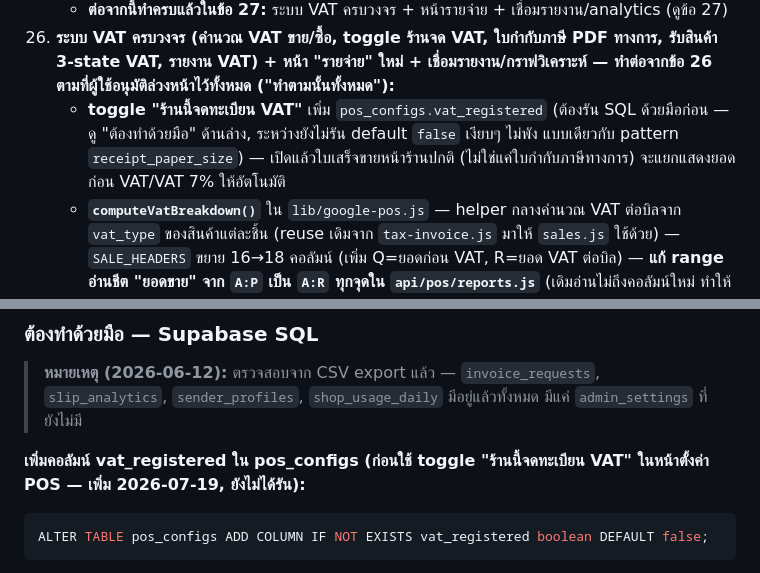
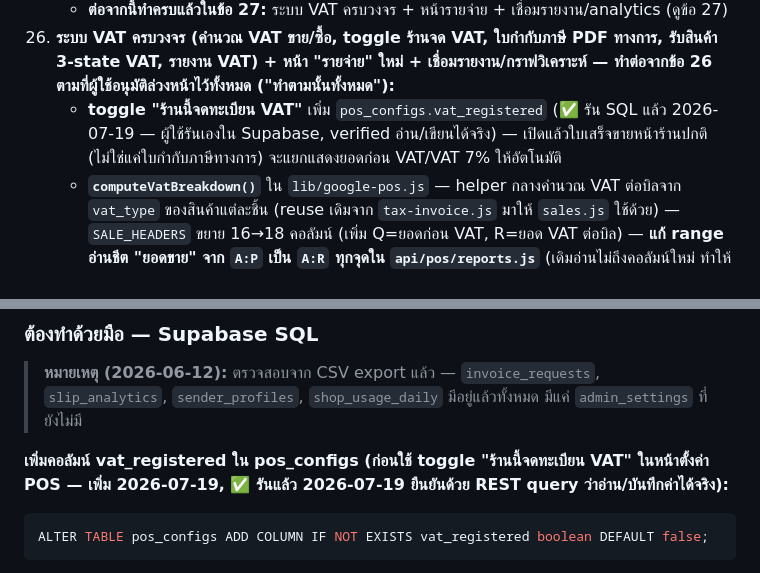
Before and after one commit to siam2smile/smile-slip, a Markdown page: CLAUDE.md, 2 parts joined by grey strips. Drawn GitHub-style.

Commit message:
docs: ยืนยันรัน SQL เพิ่มคอลัมน์ vat_registered แล้ว (ผู้ใช้รันเอง)
verified ผ่าน REST query ว่า pos_configs.vat_registered อ่าน/เขียนได้จริงแล้ว
toggle "ร้านนี้จดทะเบียน VAT" ใช้งานได้เต็มรูปแบบ ไม่ใช่แค่ default false เงียบๆ อีกต่อไป

Co-Authored-By: Claude Sonnet 5 <noreply@anthropic.com>

````diff
--- a/CLAUDE.md
+++ b/CLAUDE.md
@@ -112,7 +112,7 @@ Smile Slip Pro คือ B2B SaaS สำหรับร้านค้าแล
     - **แก้เพิ่มระหว่างทาง:** หน้ายืมสินค้า (`ยืมสินค้า`) เดิมค้นหาสินค้าได้ทุกประเภทรวมถึงสินค้าหมุนเวียนด้วย ทั้งที่ backend หัก/คืนสต็อคจริงเฉพาะประเภท "นับสต็อค" เท่านั้น (ยืมสินค้าหมุนเวียนผ่านหน้านี้จะไม่มีผลอะไรกับสต็อคเลยเงียบๆ) — กรองสินค้าประเภทหมุนเวียนออกจากตัวเลือกในหน้ายืมสินค้าแล้ว (มีระบบแลกเปลี่ยน/เก็บคืนของตัวเองแยกต่างหากอยู่แล้ว)
     - **ต่อจากนี้ทำครบแล้วในข้อ 27:** ระบบ VAT ครบวงจร + หน้ารายจ่าย + เชื่อมรายงาน/analytics (ดูข้อ 27)
 27. **ระบบ VAT ครบวงจร (คำนวณ VAT ขาย/ซื้อ, toggle ร้านจด VAT, ใบกำกับภาษี PDF ทางการ, รับสินค้า 3-state VAT, รายงาน VAT) + หน้า "รายจ่าย" ใหม่ + เชื่อมรายงาน/กราฟวิเคราะห์ — ทำต่อจากข้อ 26 ตามที่ผู้ใช้อนุมัติล่วงหน้าไว้ทั้งหมด ("ทำตามนั้นทั้งหมด"):**
-    - **toggle "ร้านนี้จดทะเบียน VAT"** เพิ่ม `pos_configs.vat_registered` (ต้องรัน SQL ด้วยมือก่อน — ดู "ต้องทำด้วยมือ" ด้านล่าง, ระหว่างยังไม่รัน default `false` เงียบๆ ไม่พัง แบบเดียวกับ pattern `receipt_paper_size`) — เปิดแล้วใบเสร็จขายหน้าร้านปกติ (ไม่ใช่แค่ใบกำกับภาษีทางการ) จะแยกแสดงยอดก่อน VAT/VAT 7% ให้อัตโนมัติ
+    - **toggle "ร้านนี้จดทะเบียน VAT"** เพิ่ม `pos_configs.vat_registered` (✅ รัน SQL แล้ว 2026-07-19 — ผู้ใช้รันเองใน Supabase, verified อ่าน/เขียนได้จริง) — เปิดแล้วใบเสร็จขายหน้าร้านปกติ (ไม่ใช่แค่ใบกำกับภาษีทางการ) จะแยกแสดงยอดก่อน VAT/VAT 7% ให้อัตโนมัติ
     - **`computeVatBreakdown()`** ใน `lib/google-pos.js` — helper กลางคำนวณ VAT ต่อบิลจาก `vat_type` ของสินค้าแต่ละชิ้น (reuse เดิมจาก `tax-invoice.js` มาให้ `sales.js` ใช้ด้วย) — `SALE_HEADERS` ขยาย 16→18 คอลัมน์ (เพิ่ม Q=ยอดก่อน VAT, R=ยอด VAT ต่อบิล) — **แก้ range อ่านชีต "ยอดขาย" จาก `A:P` เป็น `A:R` ทุกจุดใน `api/pos/reports.js`** (เดิมอ่านไม่ถึงคอลัมน์ใหม่ ทำให้ vat_subtotal/vat_amount เป็น 0 เสมอ)
     - **ใบกำกับภาษี/ใบเสร็จรับเงินที่ร้านออกให้ลูกค้า เปลี่ยนจาก HTML สไตล์สลิปความร้อนเป็น PDF ทางการ A4** — `lib/pos-tax-invoice-pdf.js` (ใหม่) มีรูปแบบเดียวกับ `lib/invoice-pdf.js` (ที่แอดมิน Smile Slip Pro ใช้ออกใบกำกับภาษีตอนร้านซื้อแพ็กเกจ) แต่พารามิเตอร์ข้อมูลร้าน/ผู้ซื้อ/รายการสินค้าแบบไดนามิกแทนค่าตายตัว (ต้นฉบับรองรับแค่ 1 รายการเพราะเป็นค่าแพ็กเกจ, อันนี้รองรับหลายรายการ + auto-pagination ถ้าล้นหน้า) — `api/pos/tax-invoice-pdf.js` (ใหม่) GET stream PDF ตรง, `pos.js` เปลี่ยน `issueTaxInvoice()` จากพิมพ์ HTML เป็น `window.open()` PDF endpoint
     - **รับสินค้า: 3-state VAT ต่อรายการ** แทน checkbox `hasVat` เดิม (สมมติราคาก่อน VAT เสมอ) — `api/pos/receives.js` เปลี่ยนเป็น `vatType` ('รวม VAT แล้ว'/'ไม่รวม VAT'/'ไม่มี VAT' แบบเดียวกับ vat_type สินค้า) `splitVat()` แยกฐานราคาก่อน VAT ให้ต้นทุนถ่วงน้ำหนัก (weighted avg cost) คำนวณจากฐานก่อน VAT เสมอไม่ว่าเลือกแบบไหน — `pos.js` เปลี่ยน UI จาก checkbox เป็นปุ่มเลือก 3 สถานะสไตล์เดียวกับฟอร์มสินค้า
@@ -739,7 +739,7 @@ gcloud builds list --region asia-southeast1 --limit=5
 
 > **หมายเหตุ (2026-06-12):** ตรวจสอบจาก CSV export แล้ว — `invoice_requests`, `slip_analytics`, `sender_profiles`, `shop_usage_daily` มีอยู่แล้วทั้งหมด มีแค่ `admin_settings` ที่ยังไม่มี
 
-**เพิ่มคอลัมน์ vat_registered ใน pos_configs (ก่อนใช้ toggle "ร้านนี้จดทะเบียน VAT" ในหน้าตั้งค่า POS — เพิ่ม 2026-07-19, ยังไม่ได้รัน):**
+**เพิ่มคอลัมน์ vat_registered ใน pos_configs (ก่อนใช้ toggle "ร้านนี้จดทะเบียน VAT" ในหน้าตั้งค่า POS — เพิ่ม 2026-07-19, ✅ รันแล้ว 2026-07-19 ยืนยันด้วย REST query ว่าอ่าน/บันทึกค่าได้จริง):**
 ```sql
 ALTER TABLE pos_configs ADD COLUMN IF NOT EXISTS vat_registered boolean DEFAULT false;
 ```
````
